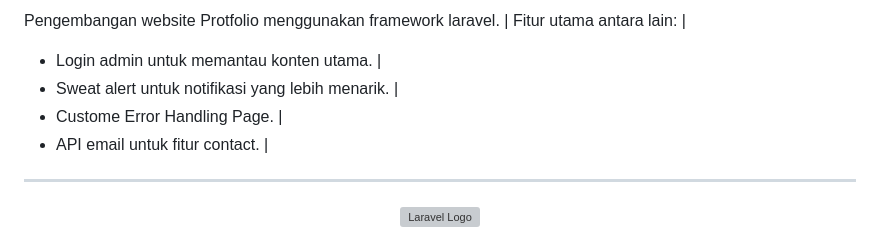
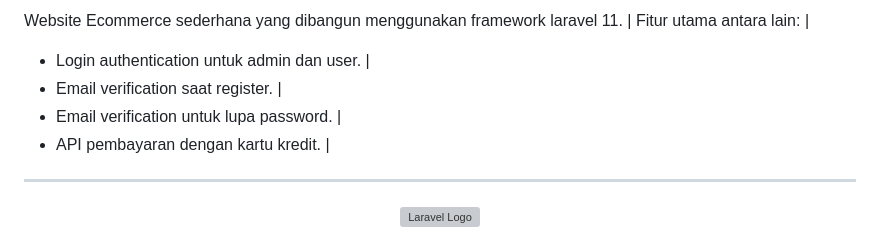
Before and after one commit to Usri-Yusron/EcommerceApp, a Markdown page: README.md, the part around the change. Rendered like a GitHub page; grey boxes are pictures that could not be loaded.

```diff
--- a/README.md
+++ b/README.md
@@ -1,9 +1,9 @@
-Pengembangan website Protfolio menggunakan framework laravel.                                                                       |
+Website Ecommerce sederhana yang dibangun menggunakan framework laravel 11.                                                         |
 Fitur utama antara lain:                                                                                                            |
- - Login admin untuk memantau konten utama.                                                                                         |
- - Sweat alert untuk notifikasi yang lebih menarik.                                                                                 |
- - Custome Error Handling Page.                                                                                                     |
- - API email untuk fitur contact.                                                                                                   |
+ - Login authentication untuk admin dan user.                                                                                       |
+ - Email verification saat register.                                                                                                |
+ - Email verification untuk lupa password.                                                                                          |
+ - API pembayaran dengan kartu kredit.                                                                                              |
 -------------------------------------------------------------------------------------------------------------------------------------
 
 
```
